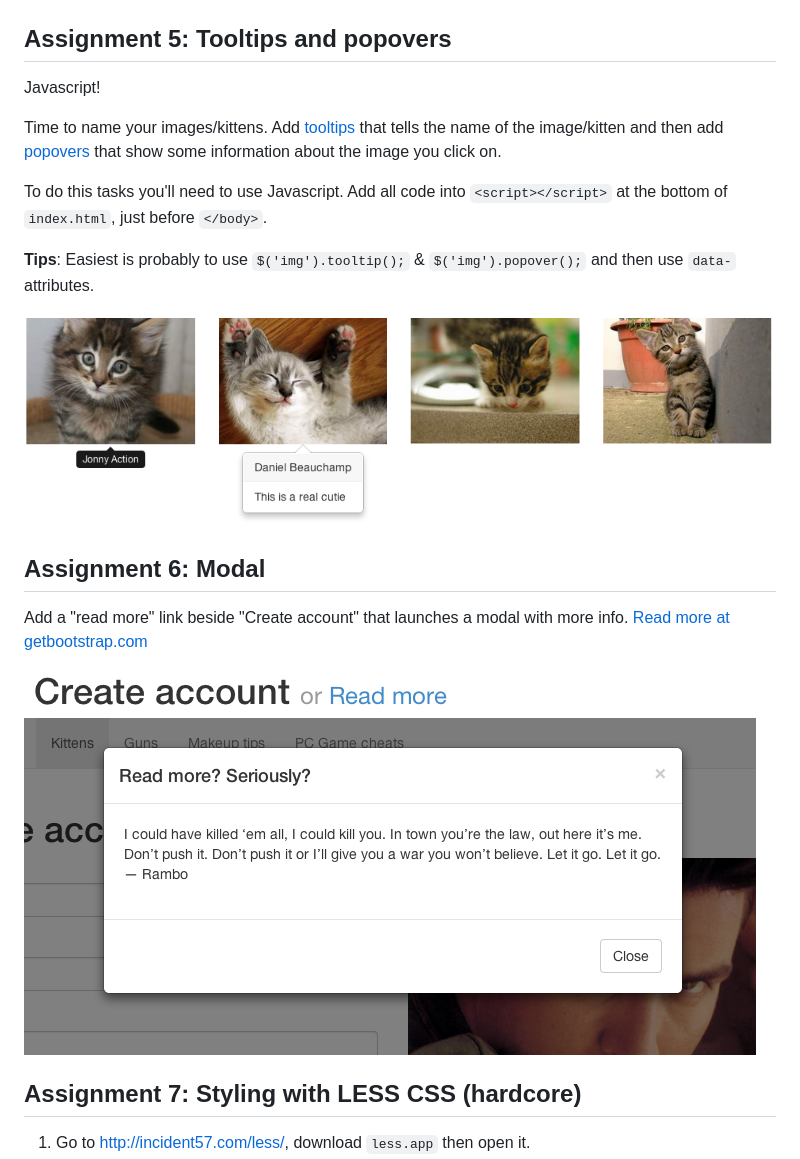
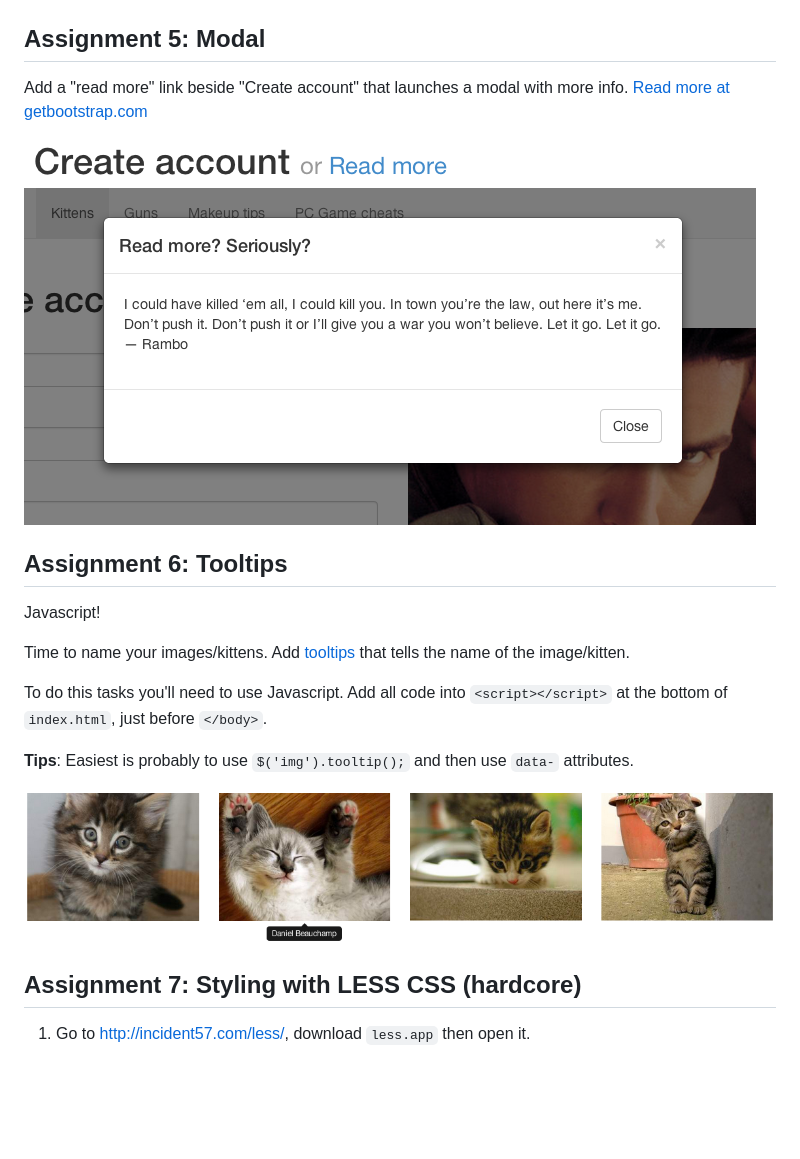
Before and after one commit to javve/bootstrap-workshop, a Markdown page: README.md, the part around one of its changes. GitHub-like rendering; pictures changed too: images/5-1.png, images/6-1.png; blank space fills up the shorter version.

Commit message:
Tweaked assigments

```diff
--- a/README.md
+++ b/README.md
@@ -70,26 +70,25 @@ Add a creat account form with a large create button. _Remember that Bootstrap su
 ![](images/4-1.png?raw=true)
 
 
-## Assignment 5: Tooltips and popovers
+## Assignment 5: Modal
+
+Add a "read more" link beside "Create account" that launches a modal with more info. [Read more at getbootstrap.com](http://getbootstrap.com/javascript/#modals)
+
+![](images/5-1.png?raw=true)
+![](images/5-2.png?raw=true)
+
+
+## Assignment 6: Tooltips
 
 Javascript!
 
-Time to name your images/kittens. Add [tooltips](http://getbootstrap.com/javascript/#tooltips) that tells the name of the image/kitten
-and then add [popovers](http://getbootstrap.com/javascript/#popovers) that show some information about the image you click on.
+Time to name your images/kittens. Add [tooltips](http://getbootstrap.com/javascript/#tooltips) that tells the name of the image/kitten.
 
 To do this tasks you'll need to use Javascript. Add all code into `<script></script>` at the bottom of `index.html`, just before `</body>`.
 
-__Tips__: Easiest is probably to use `$('img').tooltip();` & `$('img').popover();` and then use `data-` attributes.
-
-![](images/5-1.png?raw=true)
-
-
-## Assignment 6: Modal
-
-Add a "read more" link beside "Create account" that launches a modal with more info. [Read more at getbootstrap.com](http://getbootstrap.com/javascript/#modals)
+__Tips__: Easiest is probably to use `$('img').tooltip();` and then use `data-` attributes.
 
 ![](images/6-1.png?raw=true)
-![](images/6-2.png?raw=true)
 
 
 ## Assignment 7: Styling with LESS CSS (hardcore)
```
Also changed, not shown: other parts of README.md (+2 -2 lines), images/3-1.png, images/3-2.png, images/3-3.png, images/5-2.png (renamed from images/6-2.png).
